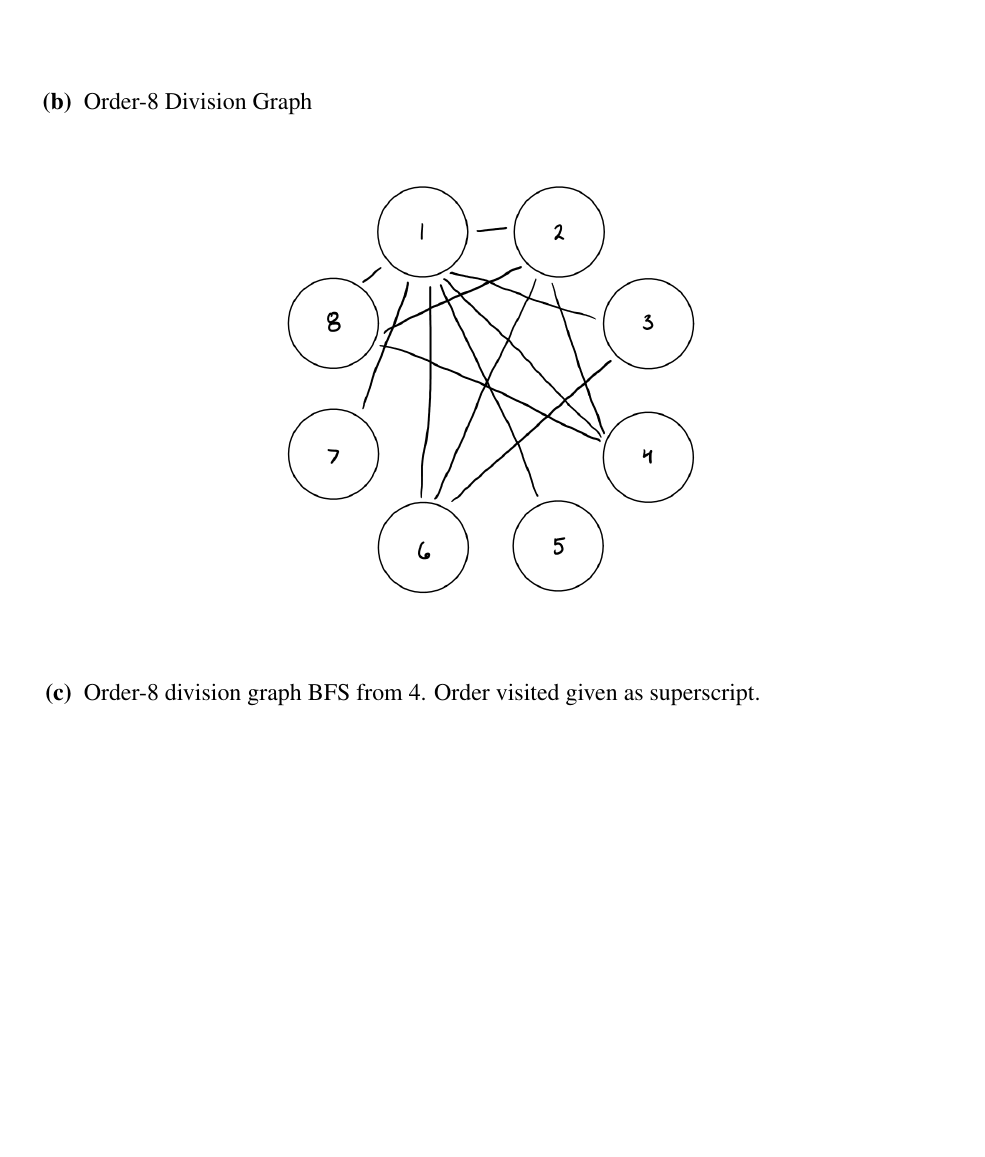
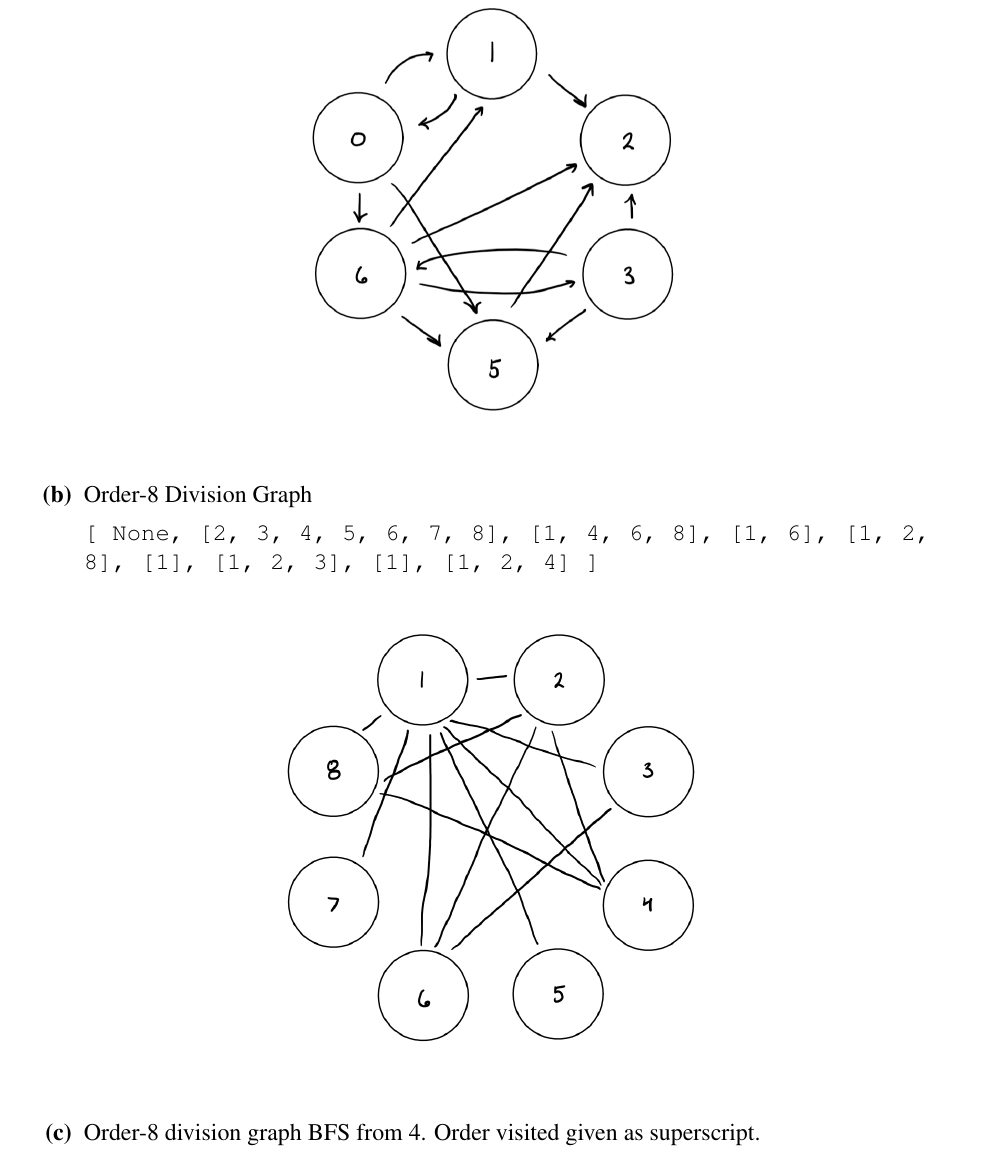
Before and after one commit to RobertDurfee/Notes, a LaTeX problem sheet (18-19F/6.006/Problem Set/6/PS6.tex): part of page 2 of 6, cut so that both start at the same text, the shorter picture padded with empty space. Compiled offline with pdfLaTeX.

Commit message:
Small missing part for 6.006 PS 6

```diff
--- a/18-19F/6.006/Problem Set/6/PS6.tex
+++ b/18-19F/6.006/Problem Set/6/PS6.tex
@@ -41,6 +41,19 @@
     \end{center}
 
 \problempart Order-8 Division Graph
+
+    {\tt [
+        None,
+        [2, 3, 4, 5, 6, 7, 8],
+        [1, 4, 6, 8],
+        [1, 6],
+        [1, 2, 8],
+        [1],
+        [1, 2, 3],
+        [1],
+        [1, 2, 4]
+    ]}
+
     \begin{center}
         \includegraphics[scale=0.35]{Images/P1B.PNG}
     \end{center}
```
